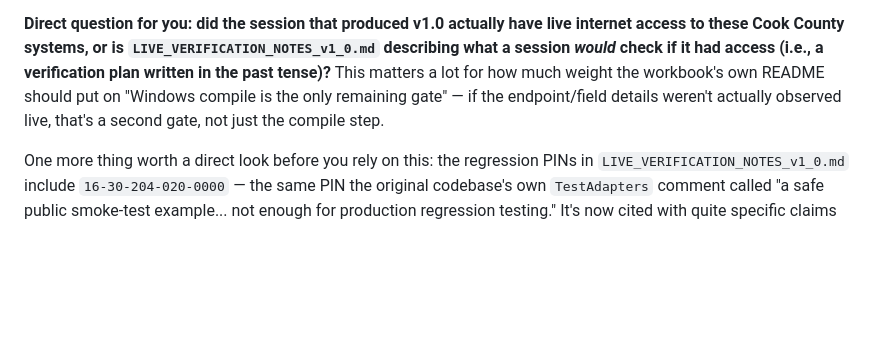
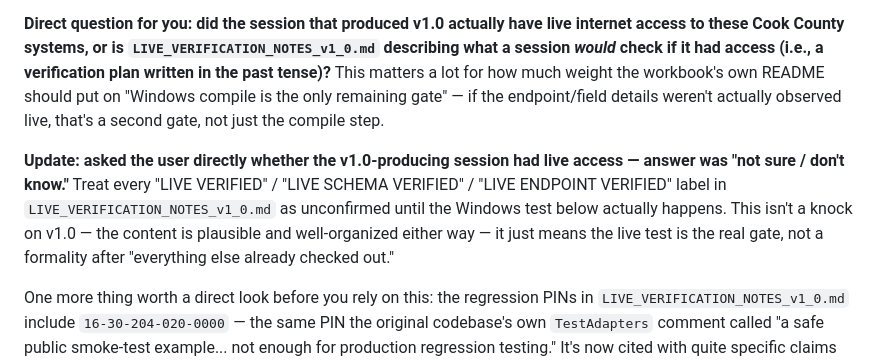
Before and after one commit to MarkJRogers92/Property-Lookup, a Markdown page: CLAUDE_REVIEW_OF_v1_0.md, the part around the change. Rendered like a GitHub page; blank space fills up the shorter version.

Commit message:
Note user confirmed uncertainty about v1.0's live-verification claims
Asked directly whether the session that produced v1.0 had live access
to Cook County's systems; answer was "not sure." Recording that so the
recommendation is unambiguous: the Windows live test is the real gate
for the new endpoints/fields, not a formality.

Co-Authored-By: Claude Sonnet 5 <noreply@anthropic.com>
Claude-Session: https://claude.ai/code/session_01XXC4F7Jdj7bZgfGru2t9zk

```diff
--- a/CLAUDE_REVIEW_OF_v1_0.md
+++ b/CLAUDE_REVIEW_OF_v1_0.md
@@ -92,6 +92,13 @@ matters a lot for how much weight the workbook's own README should put on "Windo
 only remaining gate" — if the endpoint/field details weren't actually observed live, that's a
 second gate, not just the compile step.
 
+**Update: asked the user directly whether the v1.0-producing session had live access — answer was
+"not sure / don't know."** Treat every "LIVE VERIFIED" / "LIVE SCHEMA VERIFIED" / "LIVE ENDPOINT
+VERIFIED" label in `LIVE_VERIFICATION_NOTES_v1_0.md` as unconfirmed until the Windows test below
+actually happens. This isn't a knock on v1.0 — the content is plausible and well-organized either
+way — it just means the live test is the real gate, not a formality after "everything else already
+checked out."
+
 One more thing worth a direct look before you rely on this: the regression PINs in
 `LIVE_VERIFICATION_NOTES_v1_0.md` include `16-30-204-020-0000` — the same PIN the original
 codebase's own `TestAdapters` comment called "a safe public smoke-test example... not enough for
```
